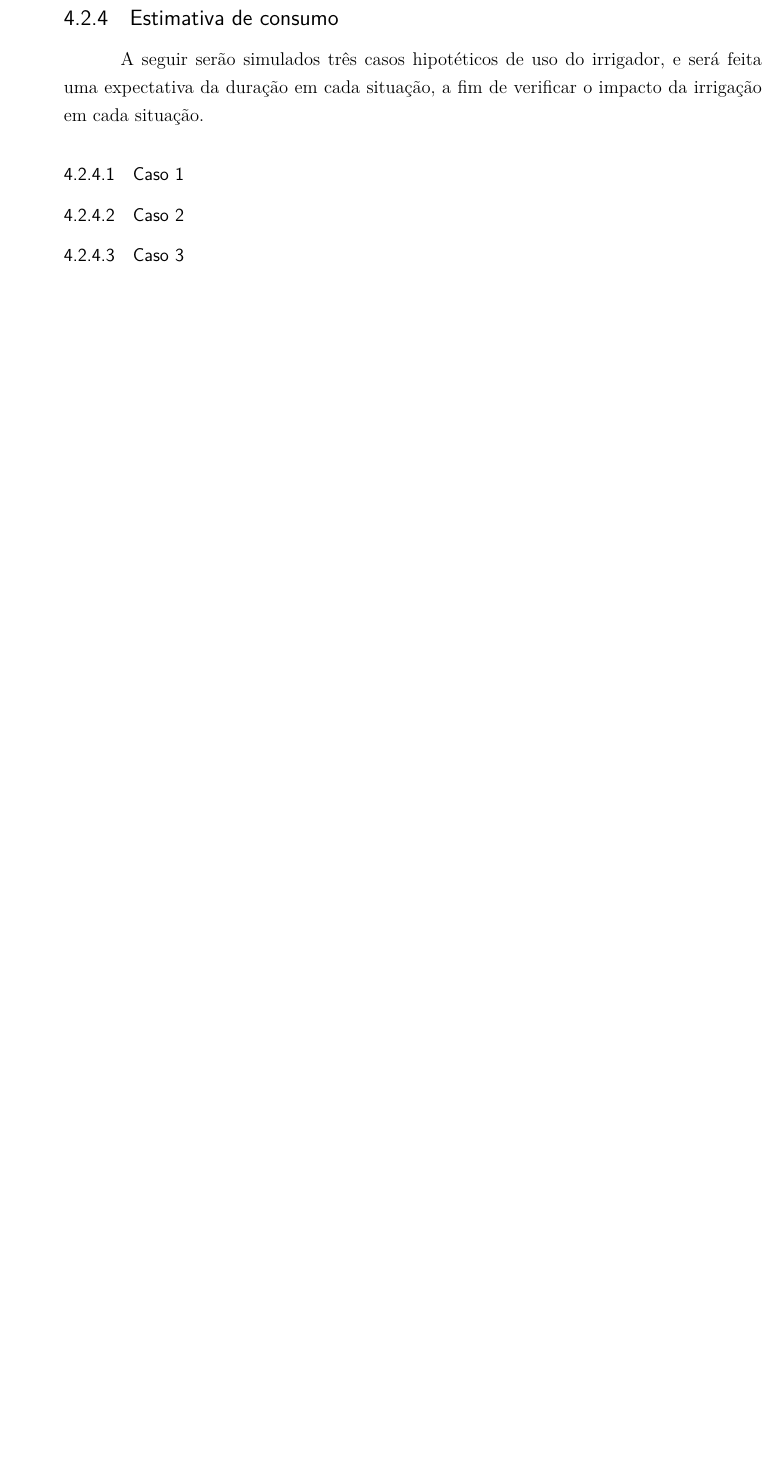
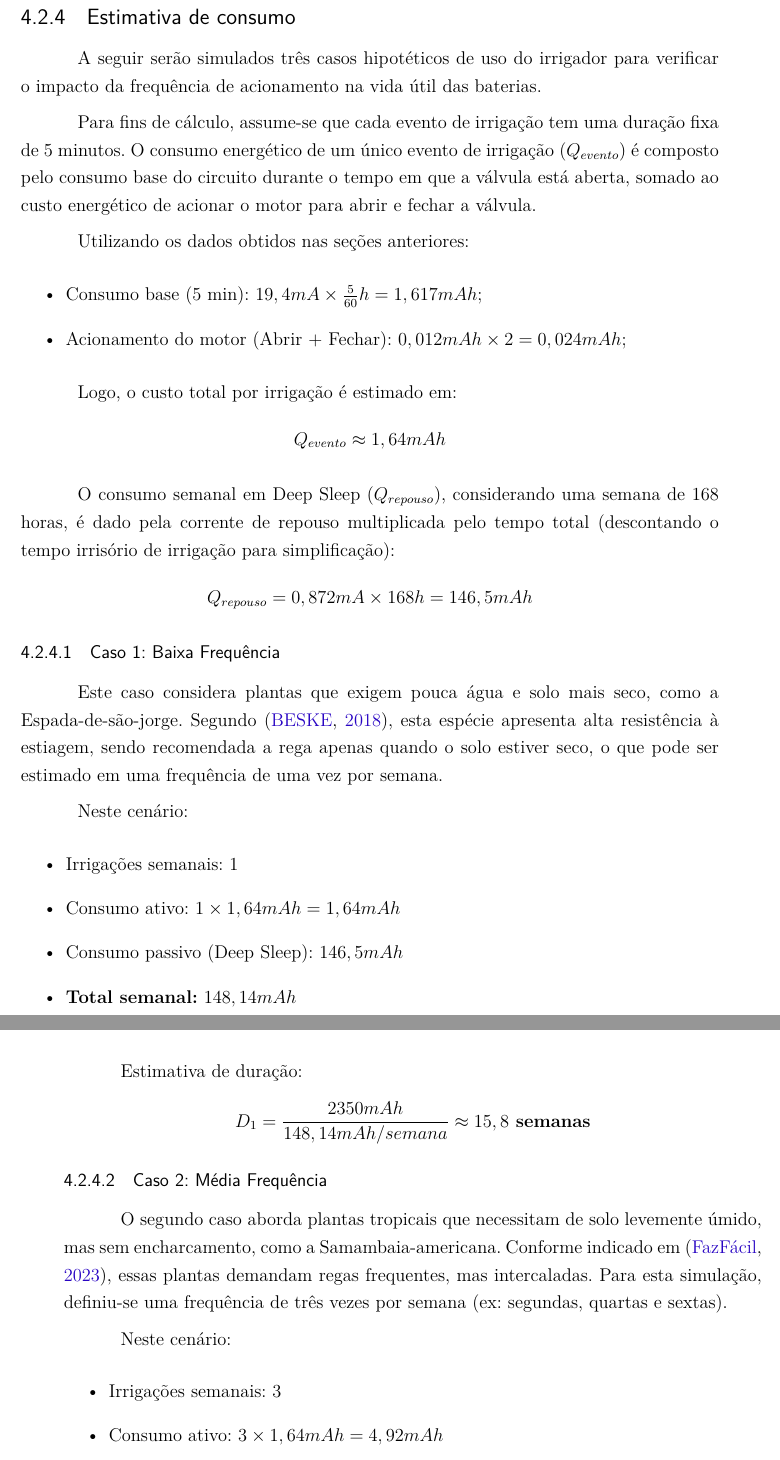
Before and after one commit to Jvsaade/TCC-IrrigadorAutomatico, a LaTeX thesis (text/abntex2-modelo-trabalho-academico-TCC-EngaEletrica.tex): part of page 73 of 89 before the commit and two parts of pages 74 and 75 of 91 after it, the two joined at a grey line, cut so that both start at the same text, the shorter picture padded with empty space. Compiled offline with pdfLaTeX; the source files are stored in an older character set and shown here as Unicode.

Commit message:
Análise de consumo (completa)

```diff
--- a/text/abntex2-modelo-trabalho-academico-TCC-EngaEletrica.tex
+++ b/text/abntex2-modelo-trabalho-academico-TCC-EngaEletrica.tex
@@ -1842,9 +1856,46 @@ Para calcular o consumo do motor, pode-se usar a área de um trapézio:
 \subsection{Estimativa de consumo}
 
-A seguir serão simulados três casos hipotéticos de uso do irrigador, e será feita uma expectativa da duração em cada situação, a fim de verificar o impacto da irrigação em cada situação.
-
-\subsubsection{Caso 1}
-
-\subsubsection{Caso 2}
-
-\subsubsection{Caso 3}
+A seguir serão simulados três casos hipotéticos de uso do irrigador para verificar o impacto da frequência de acionamento na vida útil das baterias.
+
+Para fins de cálculo, assume-se que cada evento de irrigação tem uma duração fixa de 5 minutos. O consumo energético de um único evento de irrigação ($Q_{evento}$) é composto pelo consumo base do circuito durante o tempo em que a válvula está aberta, somado ao custo energético de acionar o motor para abrir e fechar a válvula.
+
+Utilizando os dados obtidos nas seções anteriores:
+\begin{itemize}
+	\item Consumo base (5 min): $19,4 mA \times \frac{5}{60} h = 1,617 mAh$;
+	\item Acionamento do motor (Abrir + Fechar): $0,012 mAh \times 2 = 0,024 mAh$;
+\end{itemize}
+
+Logo, o custo total por irrigação é estimado em:
+\[ Q_{evento} \approx 1,64 mAh \]
+
+O consumo semanal em Deep Sleep ($Q_{repouso}$), considerando uma semana de 168 horas, é dado pela corrente de repouso multiplicada pelo tempo total (descontando o tempo irrisório de irrigação para simplificação):
+\[ Q_{repouso} = 0,872 mA \times 168 h = 146,5 mAh \]
+
+\subsubsection{Caso 1: Baixa Frequência}
+
+Este caso considera plantas que exigem pouca água e solo mais seco, como a Espada-de-são-jorge. Segundo \cite{JardineiroNetSansevieria}, esta espécie apresenta alta resistência à estiagem, sendo recomendada a rega apenas quando o solo estiver seco, o que pode ser estimado em uma frequência de uma vez por semana.
+
+Neste cenário:
+\begin{itemize}
+	\item Irrigações semanais: 1
+	\item Consumo ativo: $1 \times 1,64 mAh = 1,64 mAh$
+	\item Consumo passivo (Deep Sleep): $146,5 mAh$
+	\item \textbf{Total semanal:} $148,14 mAh$
+\end{itemize}
+
+Estimativa de duração:
+\[ D_1 = \frac{2350 mAh}{148,14 mAh/semana} \approx 15,8 \textbf{ semanas} \]
+
+\subsubsection{Caso 2: Média Frequência}
+
+O segundo caso aborda plantas tropicais que necessitam de solo levemente úmido, mas sem encharcamento, como a Samambaia-americana. Conforme indicado em \cite{FazFacilSamambaia}, essas plantas demandam regas frequentes, mas intercaladas. Para esta simulação, definiu-se uma frequência de três vezes por semana (ex: segundas, quartas e sextas).
+
+Neste cenário:
+\begin{itemize}
+	\item Irrigações semanais: 3
+	\item Consumo ativo: $3 \times 1,64 mAh = 4,92 mAh$
+	\item Consumo passivo (Deep Sleep): $146,5 mAh$
+	\item \textbf{Total semanal:} $151,42 mAh$
+\end{itemize}
+
+Estimativa de duração:
@@ -1851,3 +1912,11 @@ A seguir serão simulados três casos hipotéticos de uso do irrigador, e será
+	\item Consumo passivo (Deep Sleep): $146,5 mAh$
+	\item \textbf{Total semanal:} $157,98 mAh$
+\end{itemize}
+
+Estimativa de duração:
+\[ D_3 = \frac{2350 mAh}{157,98 mAh/semana} \approx 14,8 \textbf{ semanas} \]
+
+Observa-se que, devido ao consumo de corrente em Deep Sleep do hardware utilizado ($0,872 mA$), o impacto da frequência de irrigação na autonomia total é reduzido, variando pouco entre os cenários extremos (de 14,8 para 15,8 semanas). Para otimizações futuras, seria necessário reduzir a corrente de repouso do circuito.
 
 \section{Teste no aplicativo}
 
```
Also changed, not shown: text/abntex2-modelo-references.bib (+33 -0 lines), text/abntex2-modelo-trabalho-academico-TCC-EngaEletrica.bbl, text/abntex2-modelo-trabalho-academico-TCC-EngaEletrica.tex (24 more changed lines), 6 other files.
